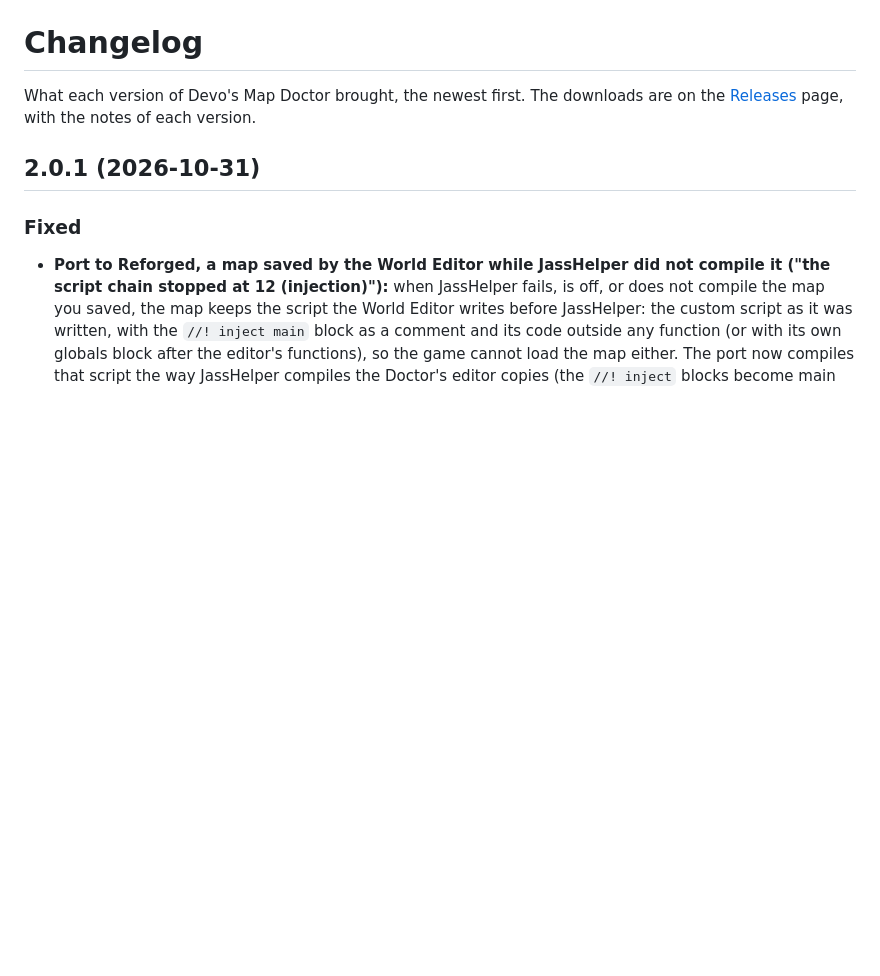
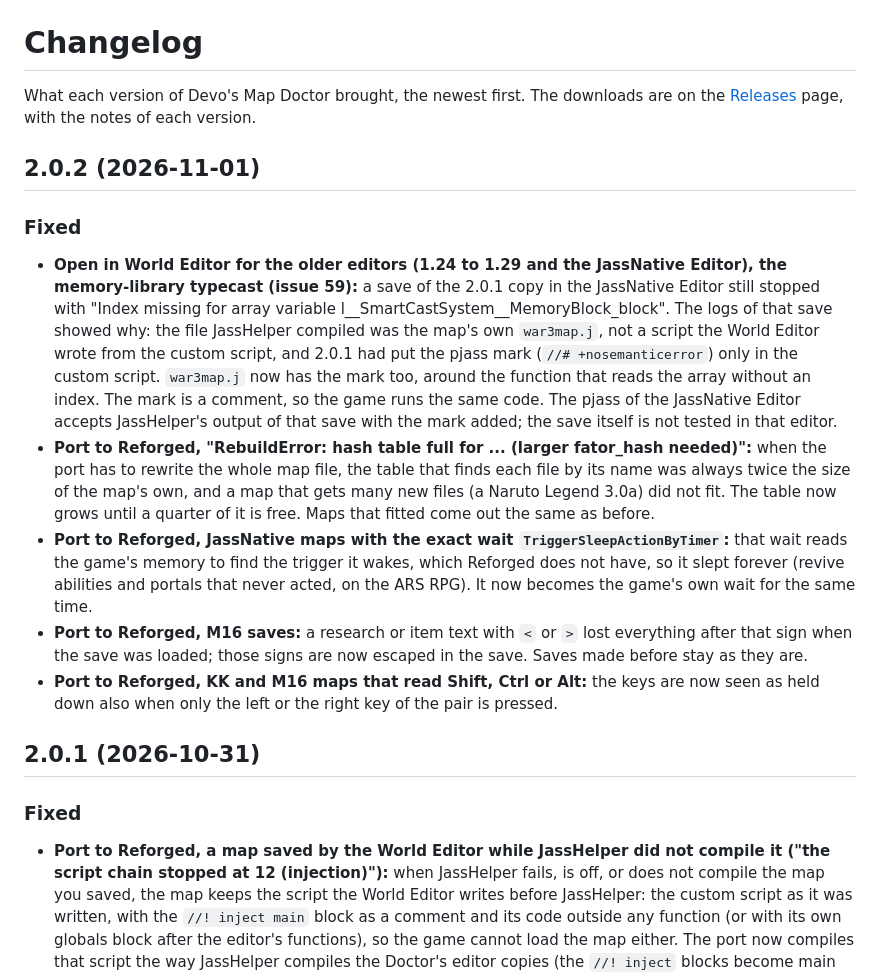
Before and after one commit to devoltzz/devos-map-doctor, a Markdown page: CHANGELOG.md, the part around the change. Drawn GitHub-style; blank space fills up the shorter version.

Commit message:
CHANGELOG: 2.0.2

```diff
--- a/CHANGELOG.md
+++ b/CHANGELOG.md
@@ -2,6 +2,29 @@
 
 What each version of Devo's Map Doctor brought, the newest first. The downloads are on the
 [Releases](https://github.com/devoltzz/devos-map-doctor/releases) page, with the notes of each version.
+
+## 2.0.2 (2026-11-01)
+
+### Fixed
+
+- **Open in World Editor for the older editors (1.24 to 1.29 and the JassNative Editor), the memory-library typecast
+  (issue 59):** a save of the 2.0.1 copy in the JassNative Editor still stopped with "Index missing for array variable
+  l__SmartCastSystem__MemoryBlock_block". The logs of that save showed why: the file JassHelper compiled was the map's
+  own `war3map.j`, not a script the World Editor wrote from the custom script, and 2.0.1 had put the pjass mark
+  (`//# +nosemanticerror`) only in the custom script. `war3map.j` now has the mark too, around the function that reads
+  the array without an index. The mark is a comment, so the game runs the same code. The pjass of the JassNative
+  Editor accepts JassHelper's output of that save with the mark added; the save itself is not tested in that editor.
+- **Port to Reforged, "RebuildError: hash table full for ... (larger fator_hash needed)":** when the port has to
+  rewrite the whole map file, the table that finds each file by its name was always twice the size of the map's own,
+  and a map that gets many new files (a Naruto Legend 3.0a) did not fit. The table now grows until a quarter of it is
+  free. Maps that fitted come out the same as before.
+- **Port to Reforged, JassNative maps with the exact wait `TriggerSleepActionByTimer`:** that wait reads the game's
+  memory to find the trigger it wakes, which Reforged does not have, so it slept forever (revive abilities and portals
+  that never acted, on the ARS RPG). It now becomes the game's own wait for the same time.
+- **Port to Reforged, M16 saves:** a research or item text with `<` or `>` lost everything after that sign when the
+  save was loaded; those signs are now escaped in the save. Saves made before stay as they are.
+- **Port to Reforged, KK and M16 maps that read Shift, Ctrl or Alt:** the keys are now seen as held down also when
+  only the left or the right key of the pair is pressed.
 
 ## 2.0.1 (2026-10-31)
 
```
